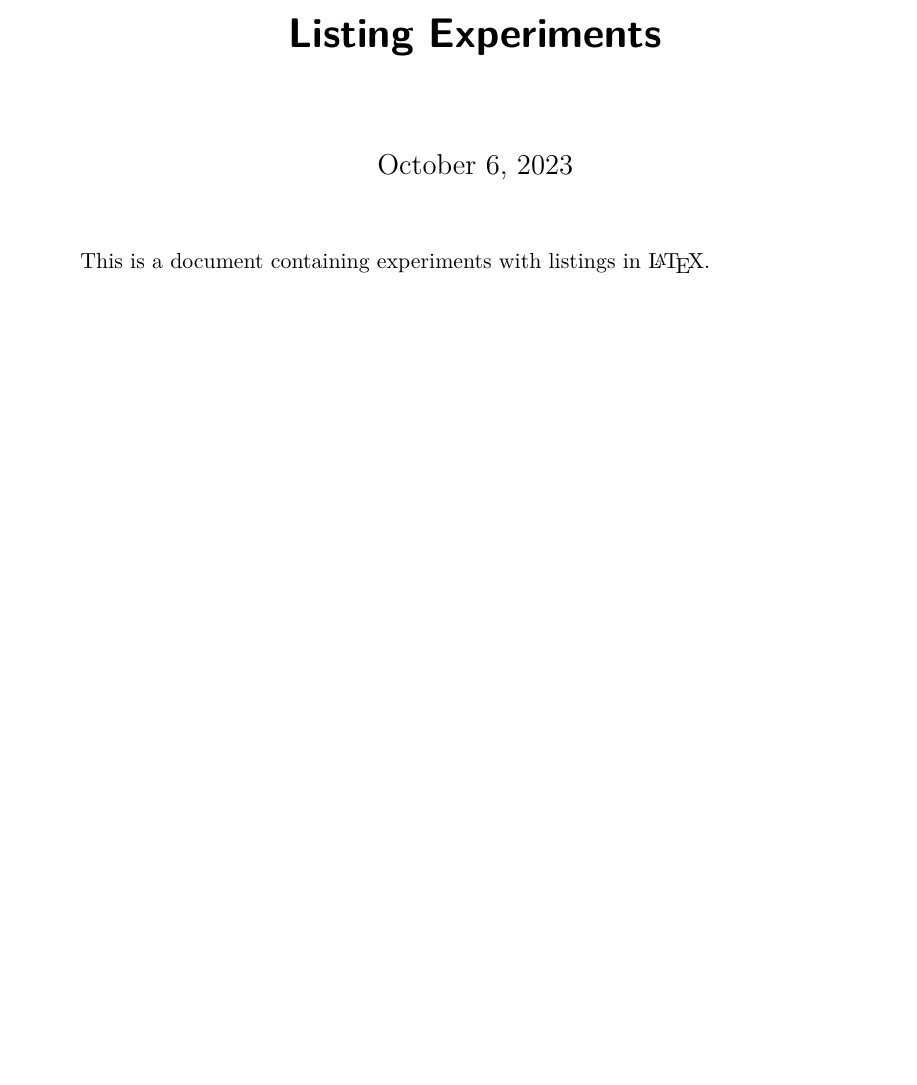
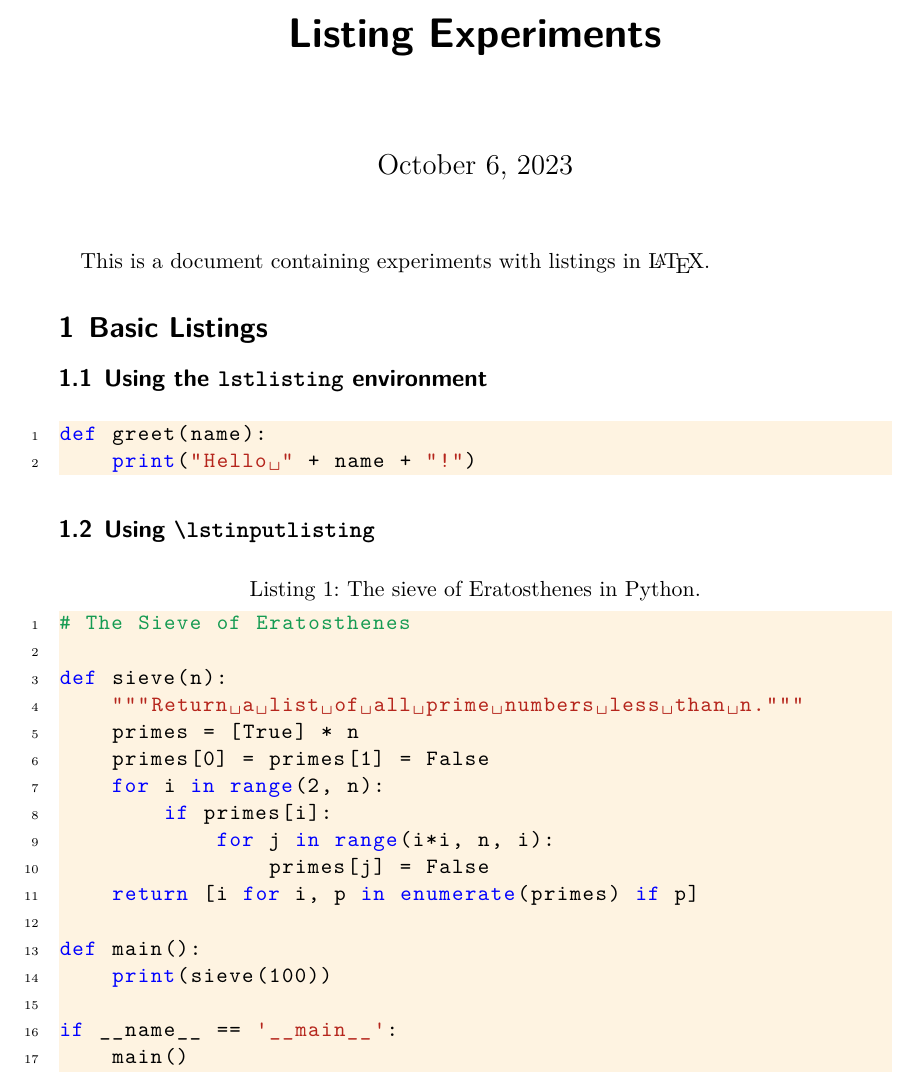
Before and after one commit to ReinerHuechting/texperiments, a LaTeX document (src/listings/listings.tex, which reads src/listings/code/sieve.py): part of the page, cut so that both start at the same text, the shorter picture padded with empty space. Compiled offline with XeLaTeX.

Commit message:
Add two listing examples.

```diff
--- /dev/null
+++ b/src/listings/code/sieve.py
@@ -0,0 +1,17 @@
+# The Sieve of Eratosthenes
+
+def sieve(n):
+    """Return a list of all prime numbers less than n."""
+    primes = [True] * n
+    primes[0] = primes[1] = False
+    for i in range(2, n):
+        if primes[i]:
+            for j in range(i*i, n, i):
+                primes[j] = False
+    return [i for i, p in enumerate(primes) if p]
+
+def main():
+    print(sieve(100))
+
+if __name__ == '__main__':
+    main()
--- a/src/listings/listings.tex
+++ b/src/listings/listings.tex
@@ -1,4 +1,6 @@
 \documentclass{scrartcl}
+
+\input{../defs/listingdefs.tex}
 
 \begin{document}
   \title{Listing Experiments}
@@ -6,4 +8,22 @@
   \maketitle
 
   This is a document containing experiments with listings in \LaTeX.
+
+  \section{Basic Listings}
+
+  \subsection{Using the \texttt{lstlisting} environment}
+
+    \begin{lstlisting}[style=numbers]
+def greet(name):
+    print("Hello " + name + "!")
+    \end{lstlisting}
+
+  \subsection{Using \texttt{\textbackslash lstinputlisting}}
+    \lstset{inputpath=code}
+
+    \lstinputlisting[
+        style=numbers,
+        caption={The sieve of Eratosthenes in Python.},
+        label={lst:basic}
+    ]{sieve.py}
 \end{document}
```
Also changed, not shown: src/defs/listingdefs.tex (added, +25 -0 lines).
